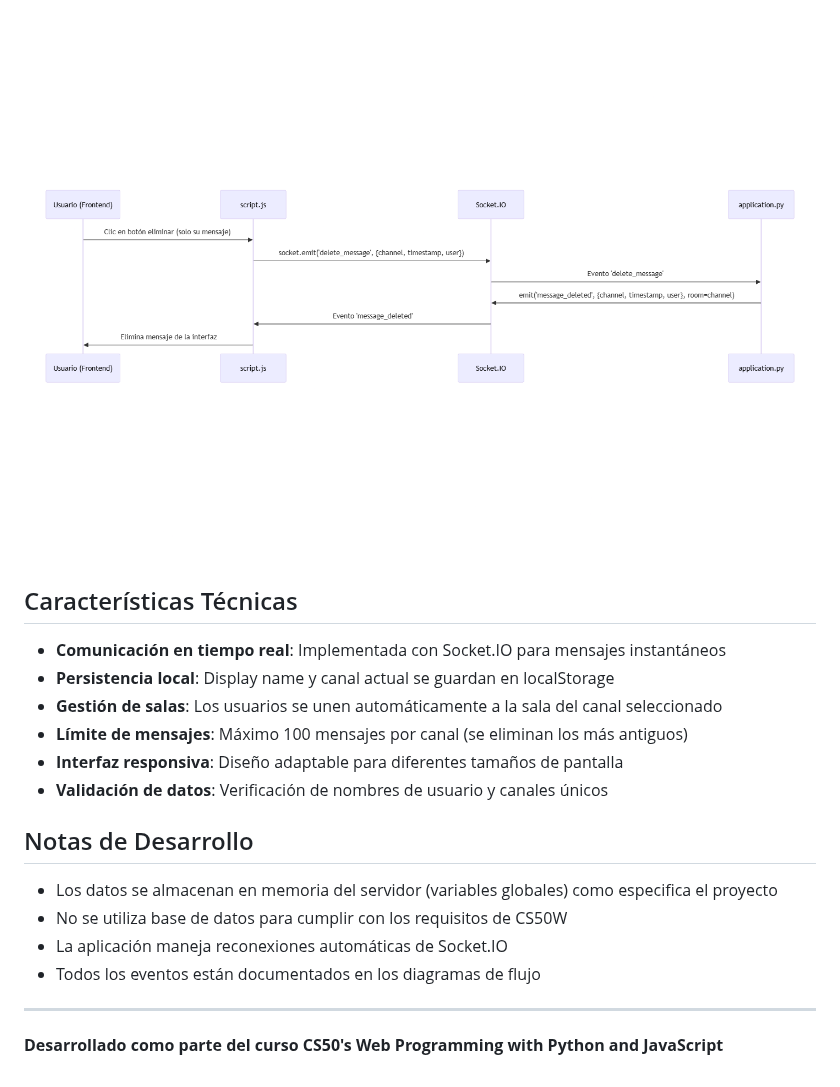
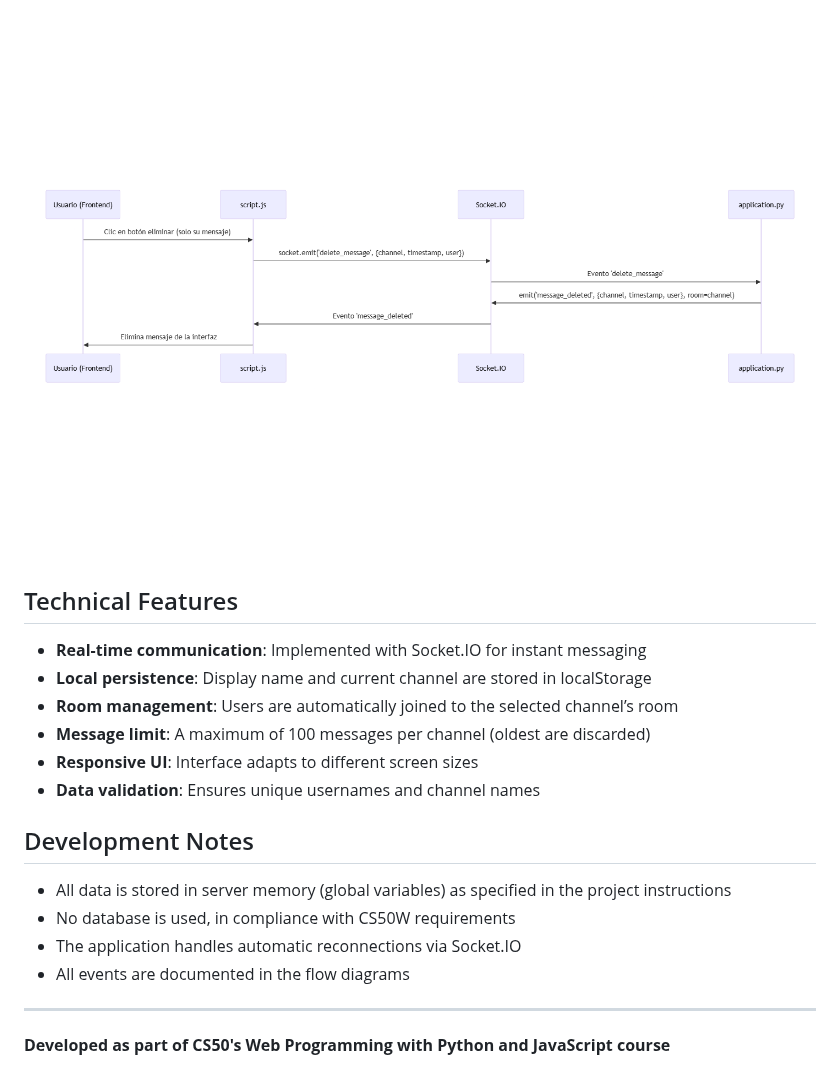
Before and after one commit to Wesleykyle2005/Project-2-Flack, a Markdown page: README.MD, the part around one of its changes. Drawn GitHub-style.

```diff
--- a/README.MD
+++ b/README.MD
@@ -100,20 +108,20 @@ flack/
 
-## Características Técnicas
+## Technical Features
 
-- **Comunicación en tiempo real**: Implementada con Socket.IO para mensajes instantáneos
-- **Persistencia local**: Display name y canal actual se guardan en localStorage
-- **Gestión de salas**: Los usuarios se unen automáticamente a la sala del canal seleccionado
-- **Límite de mensajes**: Máximo 100 mensajes por canal (se eliminan los más antiguos)
-- **Interfaz responsiva**: Diseño adaptable para diferentes tamaños de pantalla
-- **Validación de datos**: Verificación de nombres de usuario y canales únicos
+* **Real-time communication**: Implemented with Socket.IO for instant messaging
+* **Local persistence**: Display name and current channel are stored in localStorage
+* **Room management**: Users are automatically joined to the selected channel’s room
+* **Message limit**: A maximum of 100 messages per channel (oldest are discarded)
+* **Responsive UI**: Interface adapts to different screen sizes
+* **Data validation**: Ensures unique usernames and channel names
 
-## Notas de Desarrollo
+## Development Notes
 
-- Los datos se almacenan en memoria del servidor (variables globales) como especifica el proyecto
-- No se utiliza base de datos para cumplir con los requisitos de CS50W
-- La aplicación maneja reconexiones automáticas de Socket.IO
-- Todos los eventos están documentados en los diagramas de flujo
+* All data is stored in server memory (global variables) as specified in the project instructions
+* No database is used, in compliance with CS50W requirements
+* The application handles automatic reconnections via Socket.IO
+* All events are documented in the flow diagrams
 
 ---
 
-**Desarrollado como parte del curso CS50's Web Programming with Python and JavaScript**
+**Developed as part of CS50's Web Programming with Python and JavaScript course**
```
Also changed, not shown: other parts of README.MD (+59 -51 lines).
